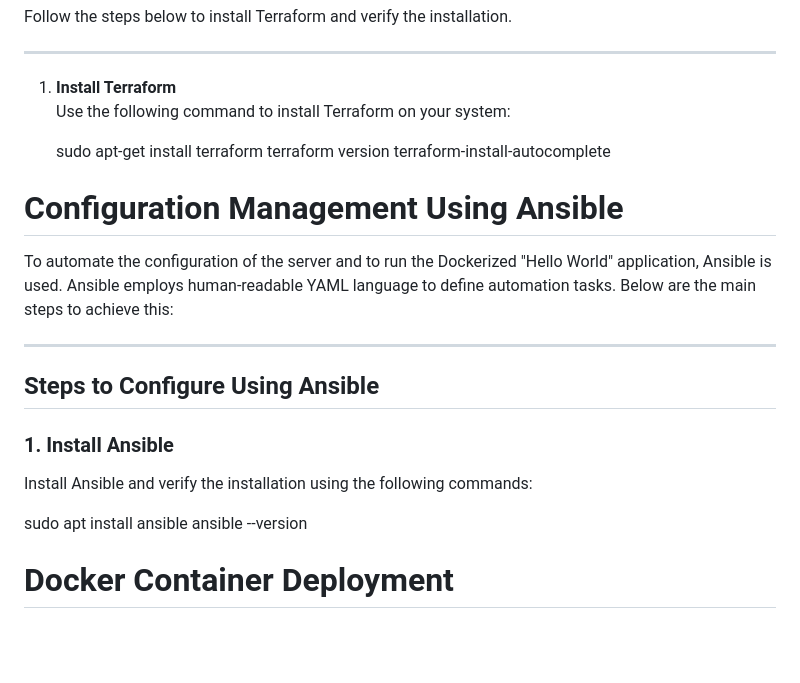
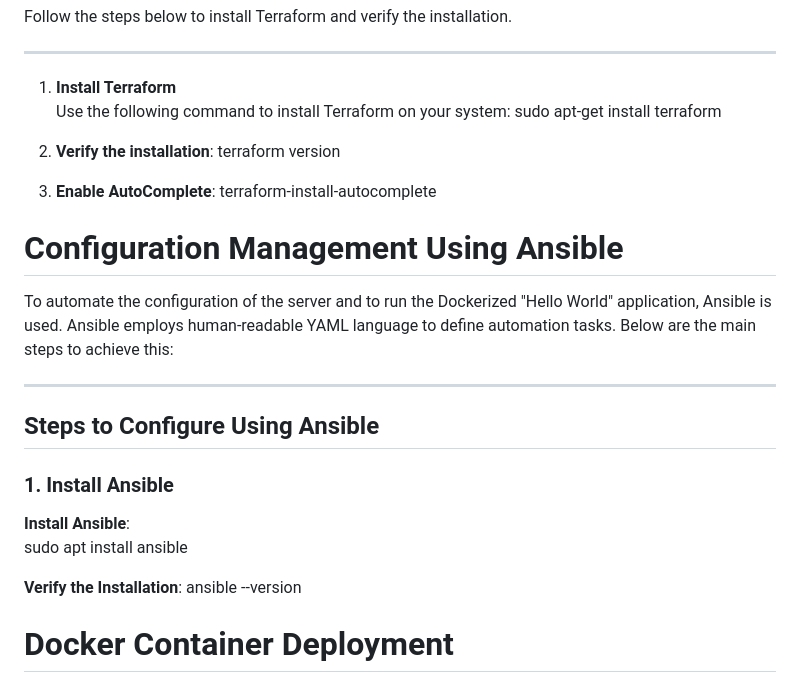
Before and after one commit to nidanelson/network_container_cloud_deployment_CA1, a Markdown page: README.md, the part around the change. Drawn GitHub-style; blank space fills up the shorter version.

```diff
--- a/README.md
+++ b/README.md
@@ -46,9 +46,12 @@ Follow the steps below to install Terraform and verify the installation.
 
 1. **Install Terraform**
    Use the following command to install Terraform on your system:
+   sudo apt-get install terraform
 
-   sudo apt-get install terraform
+2. **Verify the installation**:
    terraform version
+
+3. **Enable AutoComplete**:
    terraform-install-autocomplete
 
 # Configuration Management Using Ansible
@@ -62,9 +65,10 @@ Below are the main steps to achieve this:
 
 ### 1. Install Ansible
 
-Install Ansible and verify the installation using the following commands:
+**Install Ansible**:
+sudo apt install ansible
 
-sudo apt install ansible
+**Verify the Installation**:
 ansible --version
 
 # Docker Container Deployment
```
